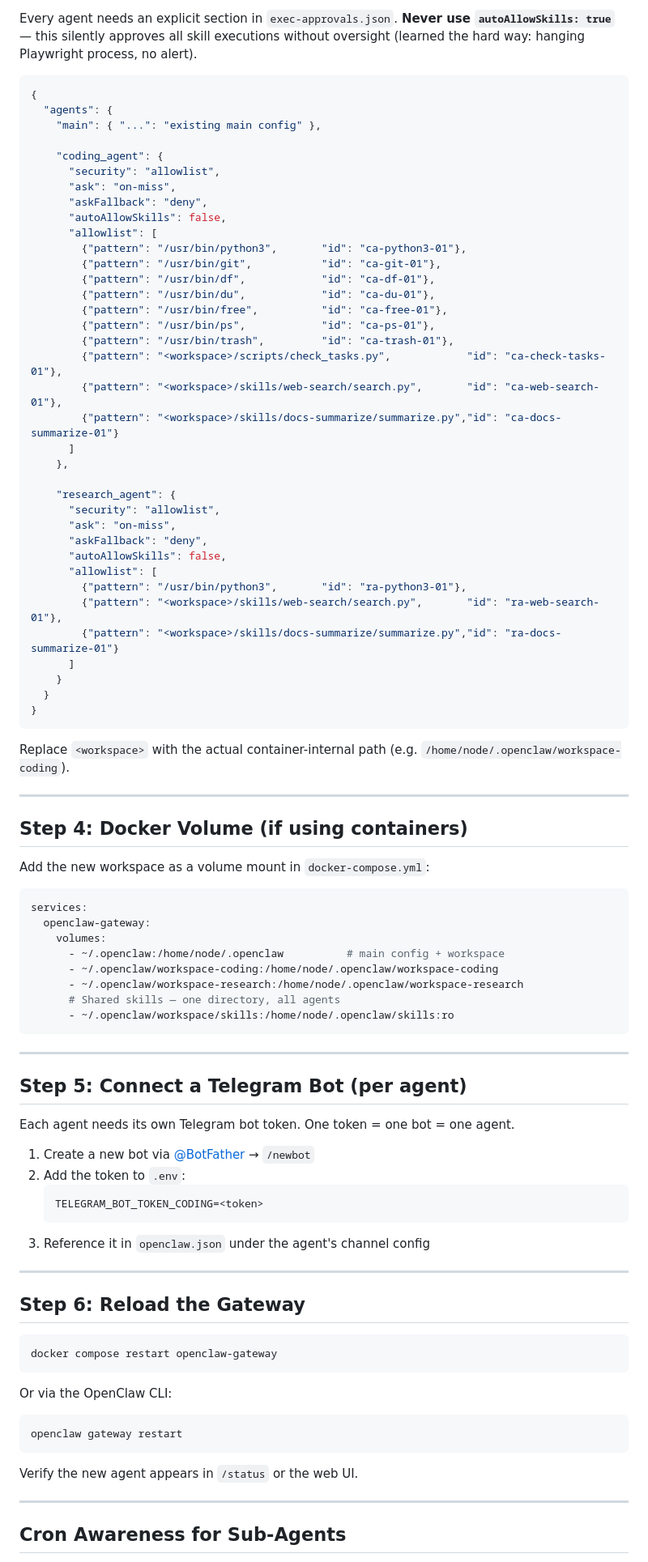
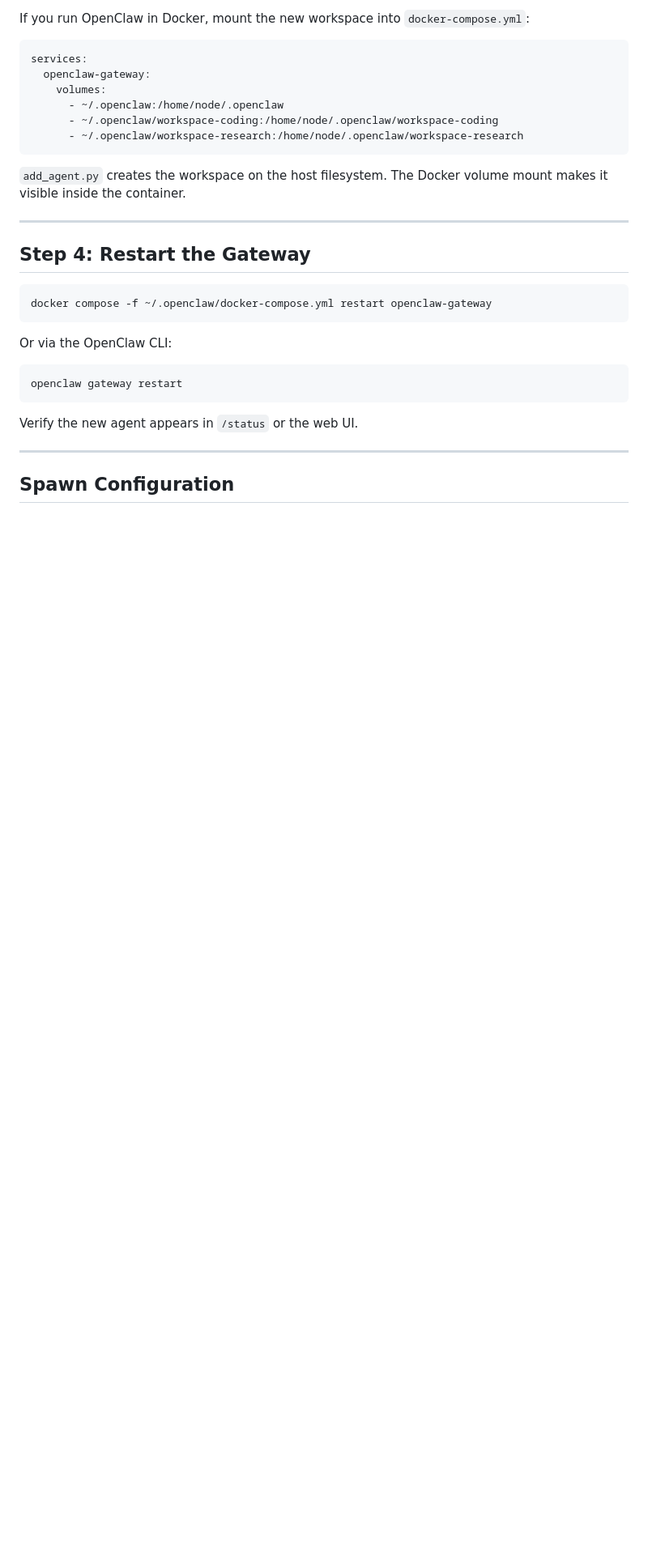
Before and after one commit to photon78/openclaw-docker-installer, a Markdown page: docs/multi-agent-setup.md, the part around one of its changes. Shown at 81% size. Rendered like a GitHub page; blank space fills up the shorter version.

````diff
--- a/docs/multi-agent-setup.md
+++ b/docs/multi-agent-setup.md
@@ -115,88 +83,27 @@ from `.env` at runtime. Change models by editing `.env` only, no `openclaw.json`
 
-Every agent needs an explicit section in `exec-approvals.json`.
-**Never use `autoAllowSkills: true`** — this silently approves all skill executions
-without oversight (learned the hard way: hanging Playwright process, no alert).
-
-```json
-{
-  "agents": {
-    "main": { "...": "existing main config" },
-
-    "coding_agent": {
-      "security": "allowlist",
-      "ask": "on-miss",
-      "askFallback": "deny",
-      "autoAllowSkills": false,
-      "allowlist": [
-        {"pattern": "/usr/bin/python3",       "id": "ca-python3-01"},
-        {"pattern": "/usr/bin/git",           "id": "ca-git-01"},
-        {"pattern": "/usr/bin/df",            "id": "ca-df-01"},
-        {"pattern": "/usr/bin/du",            "id": "ca-du-01"},
-        {"pattern": "/usr/bin/free",          "id": "ca-free-01"},
-        {"pattern": "/usr/bin/ps",            "id": "ca-ps-01"},
-        {"pattern": "/usr/bin/trash",         "id": "ca-trash-01"},
-        {"pattern": "<workspace>/scripts/check_tasks.py",            "id": "ca-check-tasks-01"},
-        {"pattern": "<workspace>/skills/web-search/search.py",       "id": "ca-web-search-01"},
-        {"pattern": "<workspace>/skills/docs-summarize/summarize.py","id": "ca-docs-summarize-01"}
-      ]
-    },
-
-    "research_agent": {
-      "security": "allowlist",
-      "ask": "on-miss",
-      "askFallback": "deny",
-      "autoAllowSkills": false,
-      "allowlist": [
-        {"pattern": "/usr/bin/python3",       "id": "ra-python3-01"},
-        {"pattern": "<workspace>/skills/web-search/search.py",       "id": "ra-web-search-01"},
-        {"pattern": "<workspace>/skills/docs-summarize/summarize.py","id": "ra-docs-summarize-01"}
-      ]
-    }
-  }
-}
-```
-
-Replace `<workspace>` with the actual container-internal path (e.g. `/home/node/.openclaw/workspace-coding`).
-
----
-
-## Step 4: Docker Volume (if using containers)
-
-Add the new workspace as a volume mount in `docker-compose.yml`:
+If you run OpenClaw in Docker, mount the new workspace into `docker-compose.yml`:
 
 ```yaml
 services:
   openclaw-gateway:
     volumes:
-      - ~/.openclaw:/home/node/.openclaw          # main config + workspace
+      - ~/.openclaw:/home/node/.openclaw
       - ~/.openclaw/workspace-coding:/home/node/.openclaw/workspace-coding
       - ~/.openclaw/workspace-research:/home/node/.openclaw/workspace-research
-      # Shared skills — one directory, all agents
-      - ~/.openclaw/workspace/skills:/home/node/.openclaw/skills:ro
 ```
+
+`add_agent.py` creates the workspace on the host filesystem. The Docker volume mount makes it visible inside the container.
 
 ---
 
-## Step 5: Connect a Telegram Bot (per agent)
-
-Each agent needs its own Telegram bot token. One token = one bot = one agent.
-
-1. Create a new bot via [@BotFather](https://t.me/BotFather) → `/newbot`
-2. Add the token to `.env`:
-   ```env
-   TELEGRAM_BOT_TOKEN_CODING=<token>
-   ```
-3. Reference it in `openclaw.json` under the agent's channel config
-
----
-
-## Step 6: Reload the Gateway
+## Step 4: Restart the Gateway
 
 ```bash
-docker compose restart openclaw-gateway
+docker compose -f ~/.openclaw/docker-compose.yml restart openclaw-gateway
 ```
 
 Or via the OpenClaw CLI:
+
 ```bash
 openclaw gateway restart
 ```
@@ -205,5 +112,5 @@ Verify the new agent appears in `/status` or the web UI.
 
 ---
 
-## Cron Awareness for Sub-Agents
+## Spawn Configuration
 
````
Also changed, not shown: other parts of docs/multi-agent-setup.md (+129 -107 lines).
